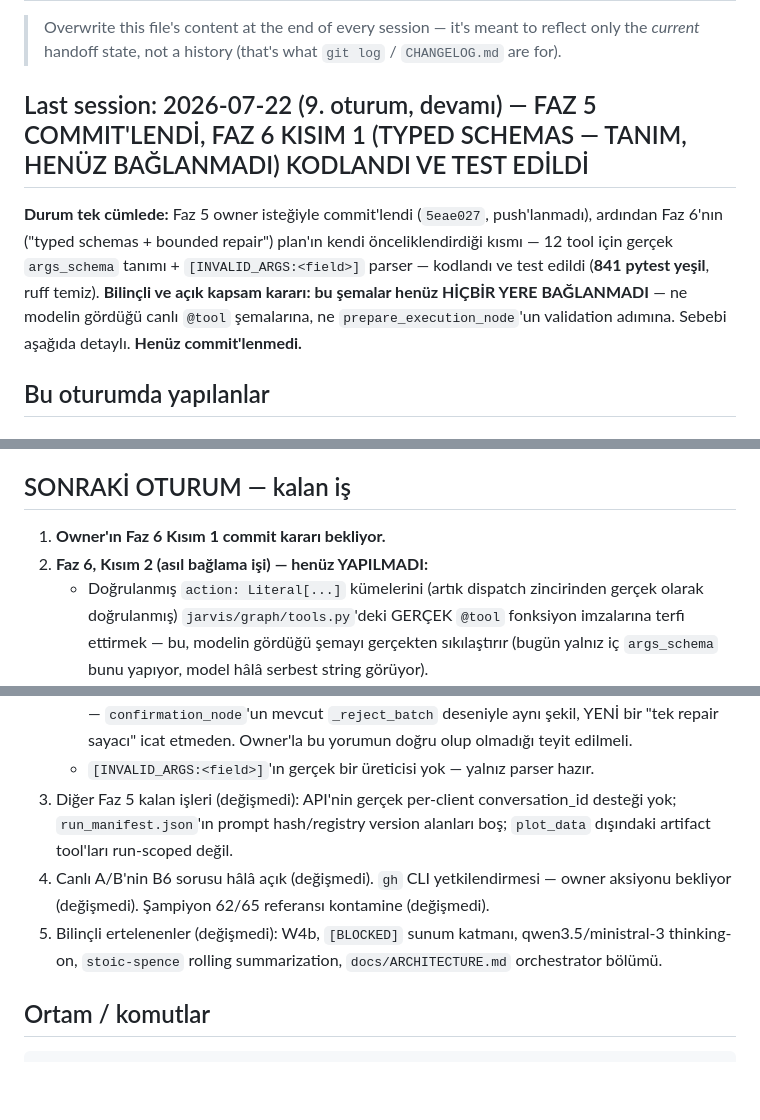
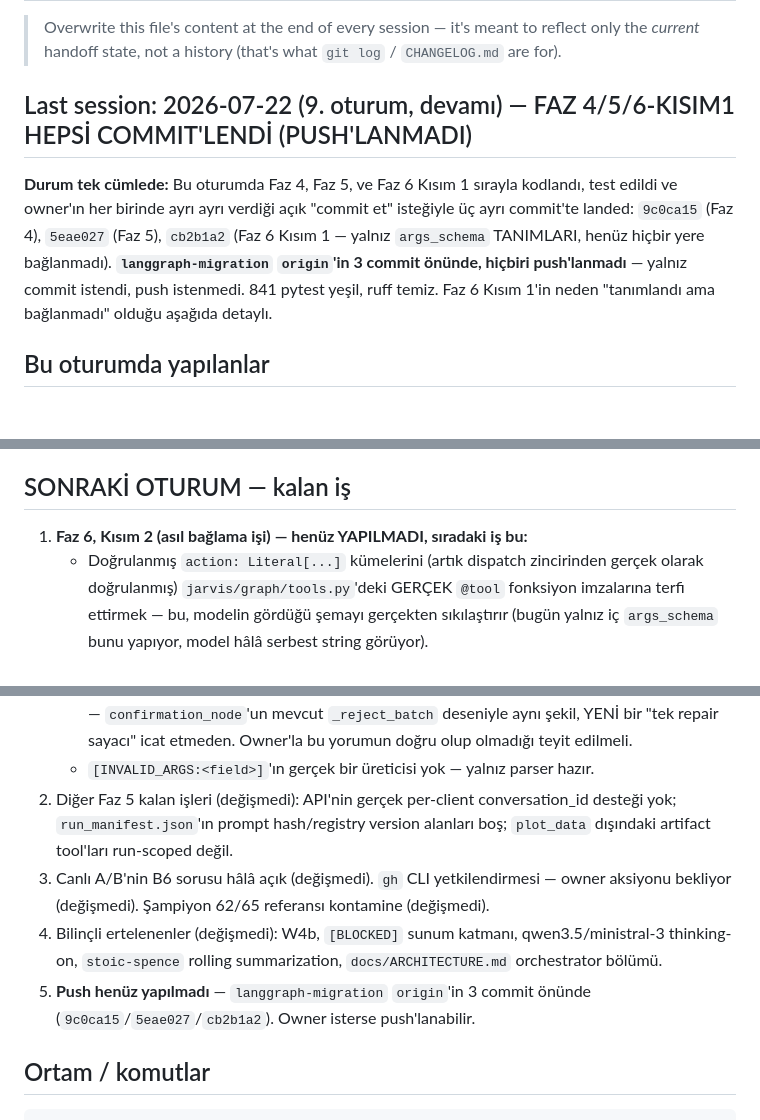
Before and after one commit to mertkaanakgunlu-debug/JARVIS, a Markdown page: HANDOFF.md, 3 parts joined by grey strips. Rendered like a GitHub page; blank space fills up the shorter version.

Commit message:
docs: HANDOFF/ROADMAP said "not yet committed" about commits that just landed
Same recurring gap as 8b3cd1f: Faz 6 Part 1 landed as cb2b1a2 moments after
these files were written describing it as pending. Corrected both, plus
noted all three of this session's commits (9c0ca15/5eae027/cb2b1a2) are
local-only, not yet pushed.

Co-Authored-By: Claude Sonnet 5 <noreply@anthropic.com>

````diff
--- a/HANDOFF.md
+++ b/HANDOFF.md
@@ -3,14 +3,14 @@
 > Overwrite this file's content at the end of every session — it's meant to reflect only the
 > *current* handoff state, not a history (that's what `git log` / `CHANGELOG.md` are for).
 
-## Last session: 2026-07-22 (9. oturum, devamı) — FAZ 5 COMMIT'LENDİ, FAZ 6 KISIM 1 (TYPED SCHEMAS — TANIM, HENÜZ BAĞLANMADI) KODLANDI VE TEST EDİLDİ
+## Last session: 2026-07-22 (9. oturum, devamı) — FAZ 4/5/6-KISIM1 HEPSİ COMMIT'LENDİ (PUSH'LANMADI)
 
-**Durum tek cümlede:** Faz 5 owner isteğiyle commit'lendi (`5eae027`, push'lanmadı), ardından
-Faz 6'nın ("typed schemas + bounded repair") plan'ın kendi önceliklendirdiği kısmı — 12 tool için
-gerçek `args_schema` tanımı + `[INVALID_ARGS:<field>]` parser — kodlandı ve test edildi (**841
-pytest yeşil**, ruff temiz). **Bilinçli ve açık kapsam kararı: bu şemalar henüz HİÇBİR YERE
-BAĞLANMADI** — ne modelin gördüğü canlı `@tool` şemalarına, ne `prepare_execution_node`'un
-validation adımına. Sebebi aşağıda detaylı. **Henüz commit'lenmedi.**
+**Durum tek cümlede:** Bu oturumda Faz 4, Faz 5, ve Faz 6 Kısım 1 sırayla kodlandı, test edildi ve
+owner'ın her birinde ayrı ayrı verdiği açık "commit et" isteğiyle üç ayrı commit'te
+landed: `9c0ca15` (Faz 4), `5eae027` (Faz 5), `cb2b1a2` (Faz 6 Kısım 1 — yalnız `args_schema`
+TANIMLARI, henüz hiçbir yere bağlanmadı). **`langgraph-migration` `origin`'in 3 commit önünde,
+hiçbiri push'lanmadı** — yalnız commit istendi, push istenmedi. 841 pytest yeşil, ruff temiz.
+Faz 6 Kısım 1'in neden "tanımlandı ama bağlanmadı" olduğu aşağıda detaylı.
 
 ## Bu oturumda yapılanlar
 
@@ -66,8 +66,7 @@ Faz 1'in kendi sözü ("None = not yet typed (every tool today)") kademeli bir t
 
 ## SONRAKİ OTURUM — kalan iş
 
-1. **Owner'ın Faz 6 Kısım 1 commit kararı bekliyor.**
-2. **Faz 6, Kısım 2 (asıl bağlama işi) — henüz YAPILMADI:**
+1. **Faz 6, Kısım 2 (asıl bağlama işi) — henüz YAPILMADI, sıradaki iş bu:**
    - Doğrulanmış `action: Literal[...]` kümelerini (artık dispatch zincirinden gerçek olarak
      doğrulanmış) `jarvis/graph/tools.py`'deki GERÇEK `@tool` fonksiyon imzalarına terfi ettirmek
      — bu, modelin gördüğü şemayı gerçekten sıkılaştırır (bugün yalnız iç `args_schema` bunu yapıyor,
@@ -82,13 +81,15 @@ Faz 1'in kendi sözü ("None = not yet typed (every tool today)") kademeli bir t
      `confirmation_node`'un mevcut `_reject_batch` deseniyle aynı şekil, YENİ bir "tek repair
      sayacı" icat etmeden. Owner'la bu yorumun doğru olup olmadığı teyit edilmeli.
    - `[INVALID_ARGS:<field>]`'ın gerçek bir üreticisi yok — yalnız parser hazır.
-3. Diğer Faz 5 kalan işleri (değişmedi): API'nin gerçek per-client conversation_id desteği yok;
+2. Diğer Faz 5 kalan işleri (değişmedi): API'nin gerçek per-client conversation_id desteği yok;
    `run_manifest.json`'ın prompt hash/registry version alanları boş; `plot_data` dışındaki artifact
    tool'ları run-scoped değil.
-4. Canlı A/B'nin B6 sorusu hâlâ açık (değişmedi). `gh` CLI yetkilendirmesi — owner aksiyonu
+3. Canlı A/B'nin B6 sorusu hâlâ açık (değişmedi). `gh` CLI yetkilendirmesi — owner aksiyonu
    bekliyor (değişmedi). Şampiyon 62/65 referansı kontamine (değişmedi).
-5. Bilinçli ertelenenler (değişmedi): W4b, `[BLOCKED]` sunum katmanı, qwen3.5/ministral-3
+4. Bilinçli ertelenenler (değişmedi): W4b, `[BLOCKED]` sunum katmanı, qwen3.5/ministral-3
    thinking-on, `stoic-spence` rolling summarization, `docs/ARCHITECTURE.md` orchestrator bölümü.
+5. **Push henüz yapılmadı** — `langgraph-migration` `origin`'in 3 commit önünde
+   (`9c0ca15`/`5eae027`/`cb2b1a2`). Owner isterse push'lanabilir.
 
 ## Ortam / komutlar
 ```powershell
````
Also changed, not shown: ROADMAP.md (+7 -6 lines).
